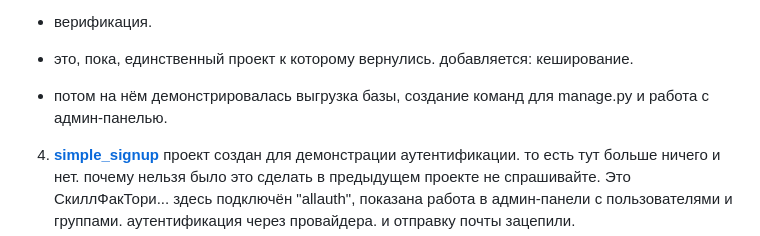
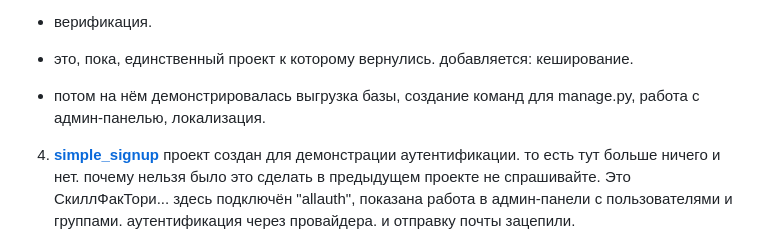
Before and after one commit to Archangel-Ray/SkillFactory_project_django, a Markdown page: README.md, the part around the change. Rendered like a GitHub page.

Commit message:
дописал памятку в РидМи

```diff
--- a/README.md
+++ b/README.md
@@ -43,7 +43,7 @@
 * верификация.
 
 * это, пока, единственный проект к которому вернулись. добавляется: кеширование.
-* потом на нём демонстрировалась выгрузка базы, создание команд для manage.py и работа с админ-панелью.
+* потом на нём демонстрировалась выгрузка базы, создание команд для manage.py, работа с админ-панелью, локализация.
 
 4. **[simple_signup](simple_signup)**
 проект создан для демонстрации аутентификации. то есть тут больше ничего и нет. почему нельзя было это сделать
```
